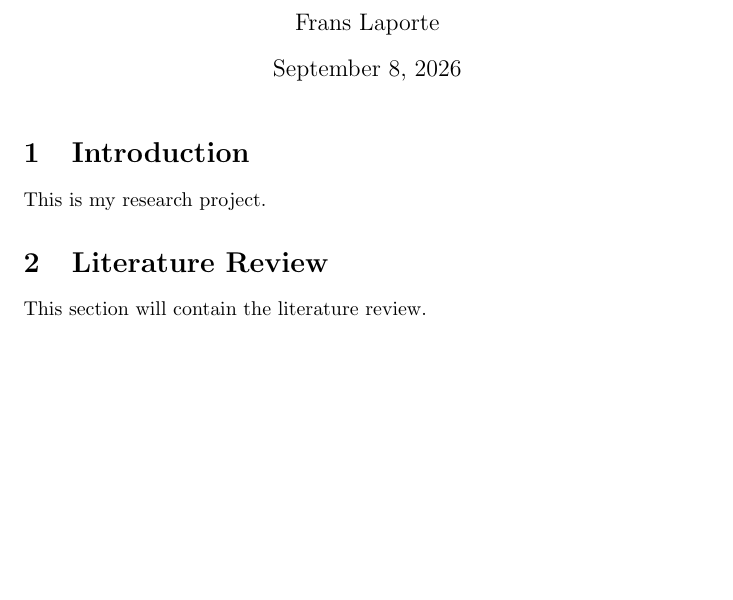
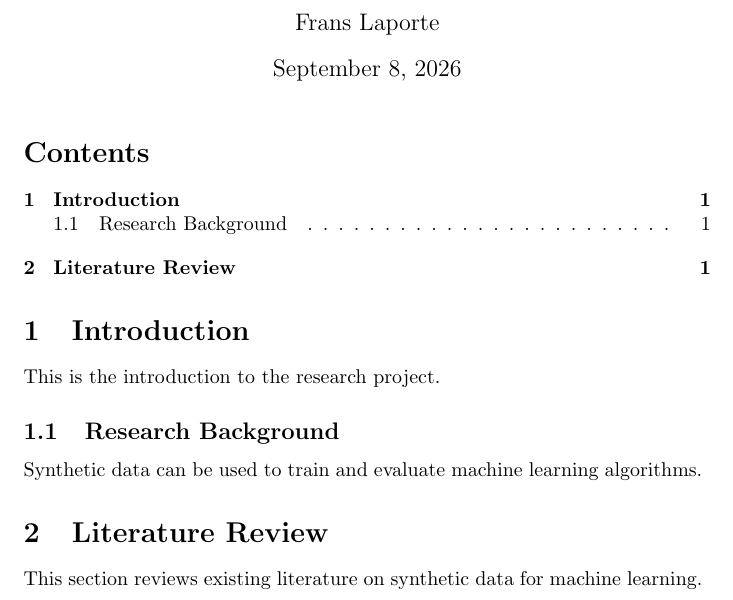
Before and after one commit to FransLaporte/synthetic-data-research, a LaTeX document (main.tex, which reads chapters/introduction.tex, chapters/literature_review.tex): part of the page, cut so that both start at the same text, the shorter picture padded with empty space. Compiled offline with pdfLaTeX.

Commit message:
Created basic document structure

```diff
--- /dev/null
+++ b/chapters/introduction.tex
@@ -0,0 +1,7 @@
+\section{Introduction}
+
+This is the introduction to the research project.
+
+\subsection{Research Background}
+
+Synthetic data can be used to train and evaluate machine learning algorithms.
--- /dev/null
+++ b/chapters/literature_review.tex
@@ -0,0 +1,3 @@
+\section{Literature Review}
+
+This section reviews existing literature on synthetic data for machine learning.
--- a/main.tex
+++ b/main.tex
@@ -8,10 +8,5 @@
 
 \maketitle
 
-\section{Introduction}
+\tableofcontents
 
-This is my research project.
-
-\section{Literature Review}
-
-This section will contain the literature review.
```
Also changed, not shown: chapters/conclusion.tex (added), chapters/methodology.tex (added), main.pdf, references.bib (added), main.tex (4 more changed lines).
